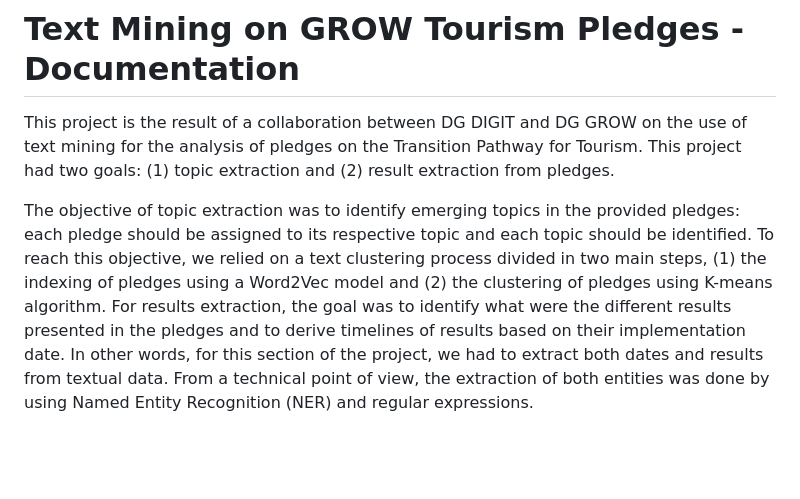
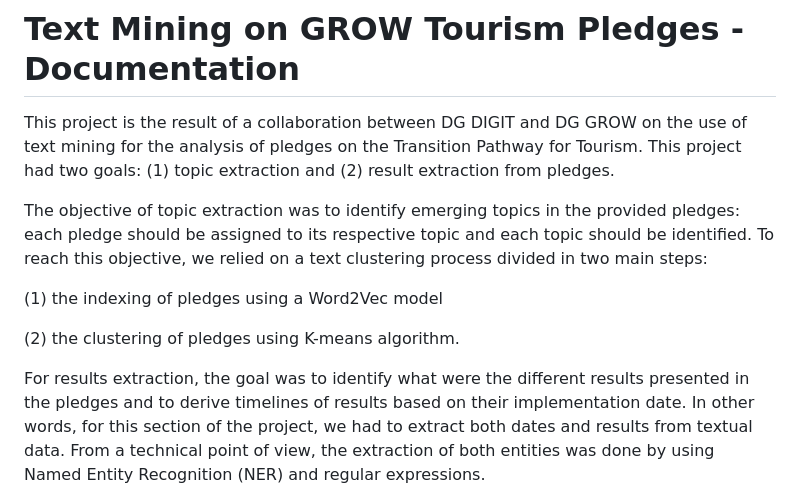
Before and after one commit to SEMICeu/semic_pledges, a Markdown page: README.md, the part around the change printed below. Rendered like a GitHub page; blank space fills up the shorter version.

```diff
--- a/README.md
+++ b/README.md
@@ -2,7 +2,12 @@
 
 This project is the result of a collaboration between DG DIGIT and DG GROW on the use of text mining for the analysis of pledges on the Transition Pathway for Tourism. This project had two goals: (1) topic extraction and (2) result extraction from pledges.
 
-The objective of topic extraction was to identify emerging topics in the provided pledges: each pledge should be assigned to its respective topic and each topic should be identified. To reach this objective, we relied on a text clustering process divided in two main steps, (1) the indexing of pledges using a Word2Vec model and (2) the clustering of pledges using K-means algorithm.
+The objective of topic extraction was to identify emerging topics in the provided pledges: each pledge should be assigned to its respective topic and each topic should be identified. To reach this objective, we relied on a text clustering process divided in two main steps:
+
+(1) the indexing of pledges using a Word2Vec model
+
+(2) the clustering of pledges using K-means algorithm.
+
 For results extraction, the goal was to identify what were the different results presented in the pledges and to derive timelines of results based on their implementation date. In other words, for this section of the project, we had to extract both dates and results from textual data. From a technical point of view, the extraction of both entities was done by using Named Entity Recognition (NER) and regular expressions.
 
 The next pages document the different steps taken in this project. We will give an overview of the text mining processes and models used as well as the limitations of those approaches.
```
Also changed, not shown: other parts of README.md (+1 -0 lines).
